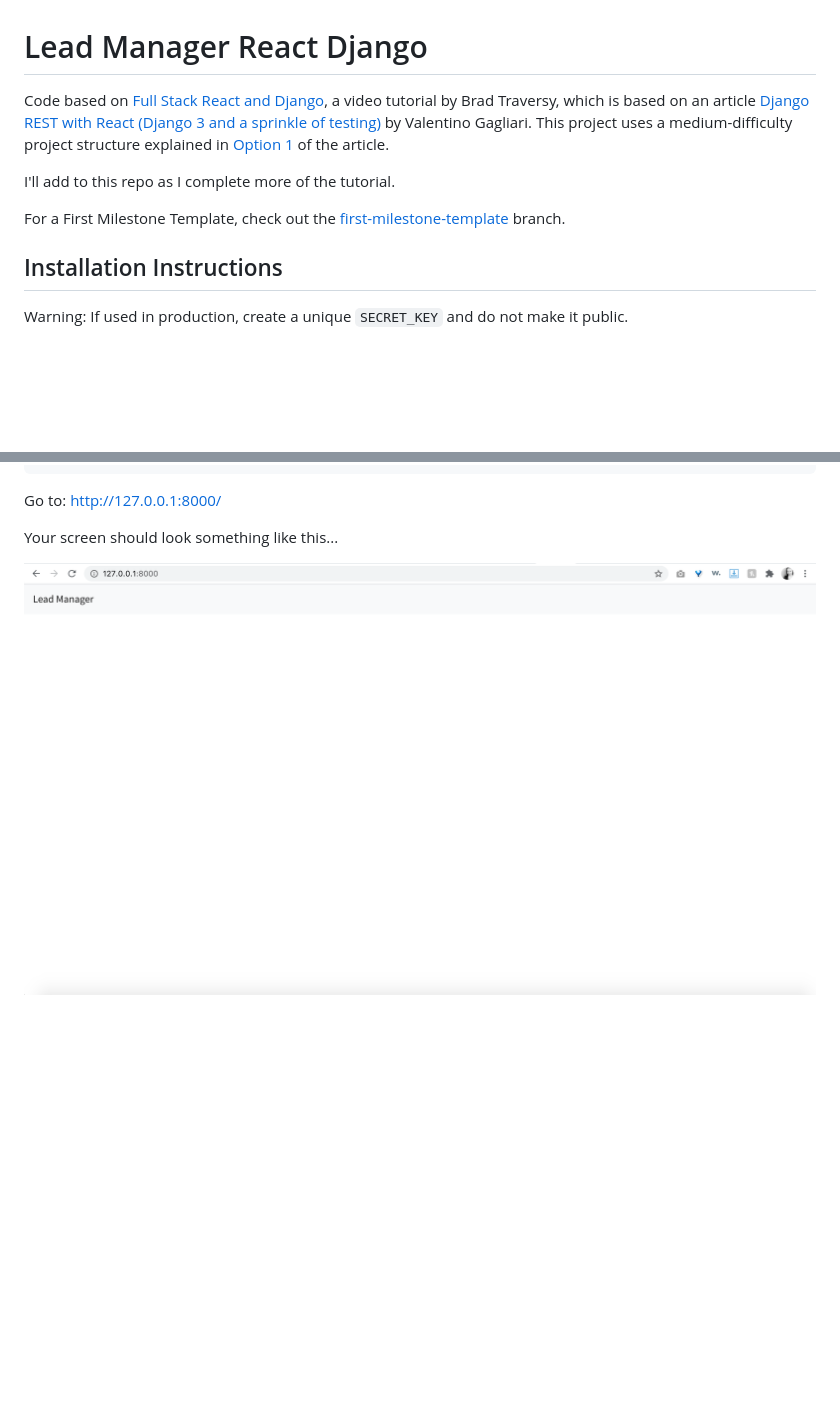
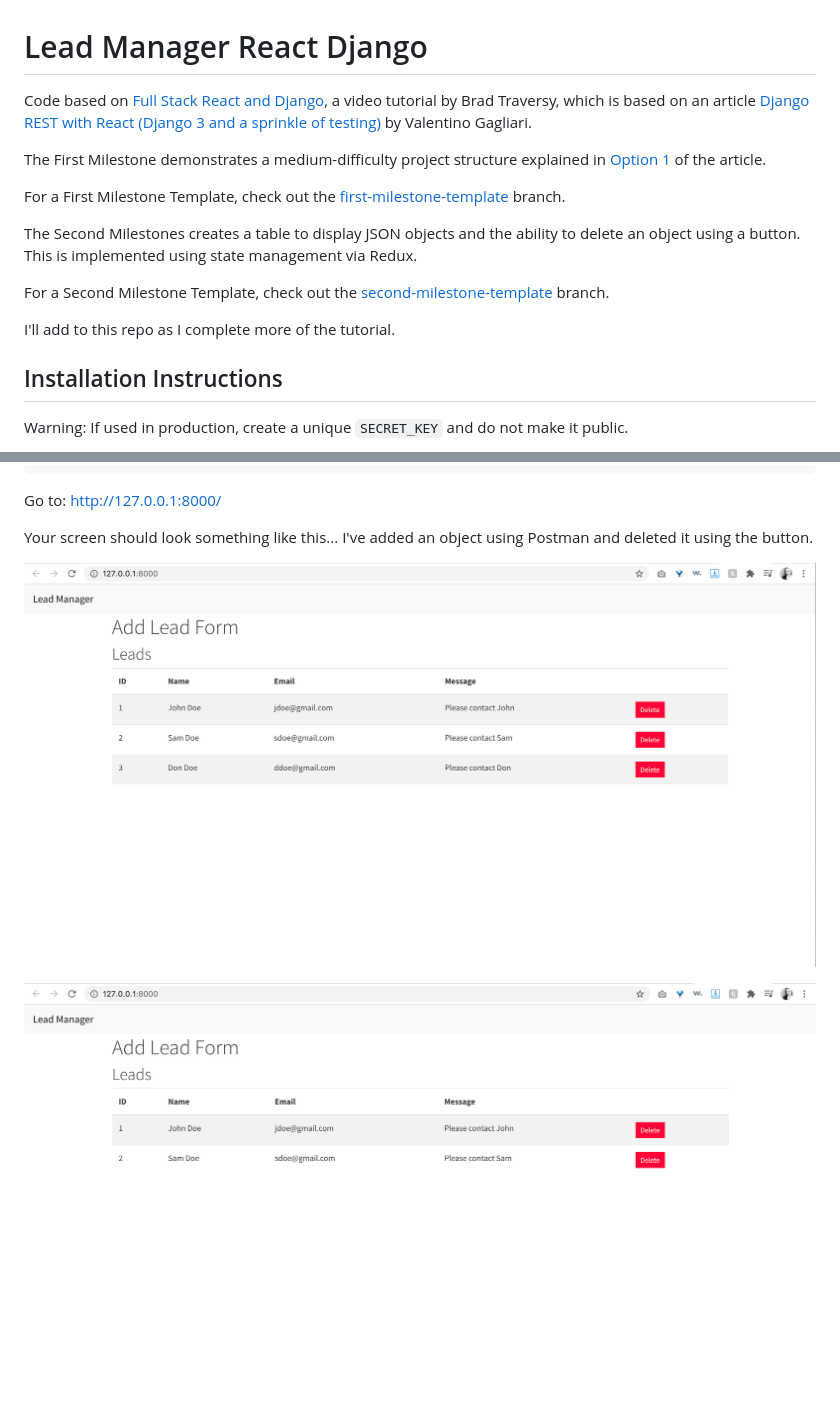
Before and after one commit to KatherineMichel/lead-manager-react-django, a Markdown page: README.md, 2 parts joined by grey strips. Drawn GitHub-style; pictures changed too: readme-images/second-milestone-template-1.png (added), readme-images/second-milestone-template-2.png (added); blank space fills up the shorter version.

Commit message:
Second milestone

```diff
--- a/README.md
+++ b/README.md
@@ -1,10 +1,16 @@
 # Lead Manager React Django
 
-Code based on [Full Stack React and Django](https://www.youtube.com/playlist?list=PLillGF-RfqbbRA-CIUxlxkUpbq0IFkX60), a video tutorial by Brad Traversy, which is based on an article [Django REST with React (Django 3 and a sprinkle of testing)](https://www.valentinog.com/blog/drf/) by Valentino Gagliari. This project uses a medium-difficulty project structure explained in [Option 1](https://www.valentinog.com/blog/drf/#django-rest-with-react-django-and-react-together) of the article.
+Code based on [Full Stack React and Django](https://www.youtube.com/playlist?list=PLillGF-RfqbbRA-CIUxlxkUpbq0IFkX60), a video tutorial by Brad Traversy, which is based on an article [Django REST with React (Django 3 and a sprinkle of testing)](https://www.valentinog.com/blog/drf/) by Valentino Gagliari.
+
+The First Milestone demonstrates a medium-difficulty project structure explained in [Option 1](https://www.valentinog.com/blog/drf/#django-rest-with-react-django-and-react-together) of the article.
+
+For a First Milestone Template, check out the [first-milestone-template](https://github.com/KatherineMichel/lead-manager-react-django/tree/first-milestone-template) branch.
+
+The Second Milestones creates a table to display JSON objects and the ability to delete an object using a button. This is implemented using state management via Redux.
+
+For a Second Milestone Template, check out the [second-milestone-template](https://github.com/KatherineMichel/lead-manager-react-django/tree/second-milestone-template) branch.
 
 I'll add to this repo as I complete more of the tutorial.
-
-For a First Milestone Template, check out the [first-milestone-template](https://github.com/KatherineMichel/lead-manager-react-django/tree/first-milestone-template) branch.
 
 ## Installation Instructions
 
@@ -64,6 +70,8 @@ $ npm run dev # use this to compile and run dev server
 
 Go to: http://127.0.0.1:8000/
 
-Your screen should look something like this...
+Your screen should look something like this... I've added an object using Postman and deleted it using the button.
 
-![](first-milestone-template.png)
+![](readme-images/second-milestone-template-1.png)
+
+![](readme-images/second-milestone-template-2.png)
```
Also changed, not shown: readme-images/first-milestone-template.png (renamed from first-milestone-template.png), 1 other file.
